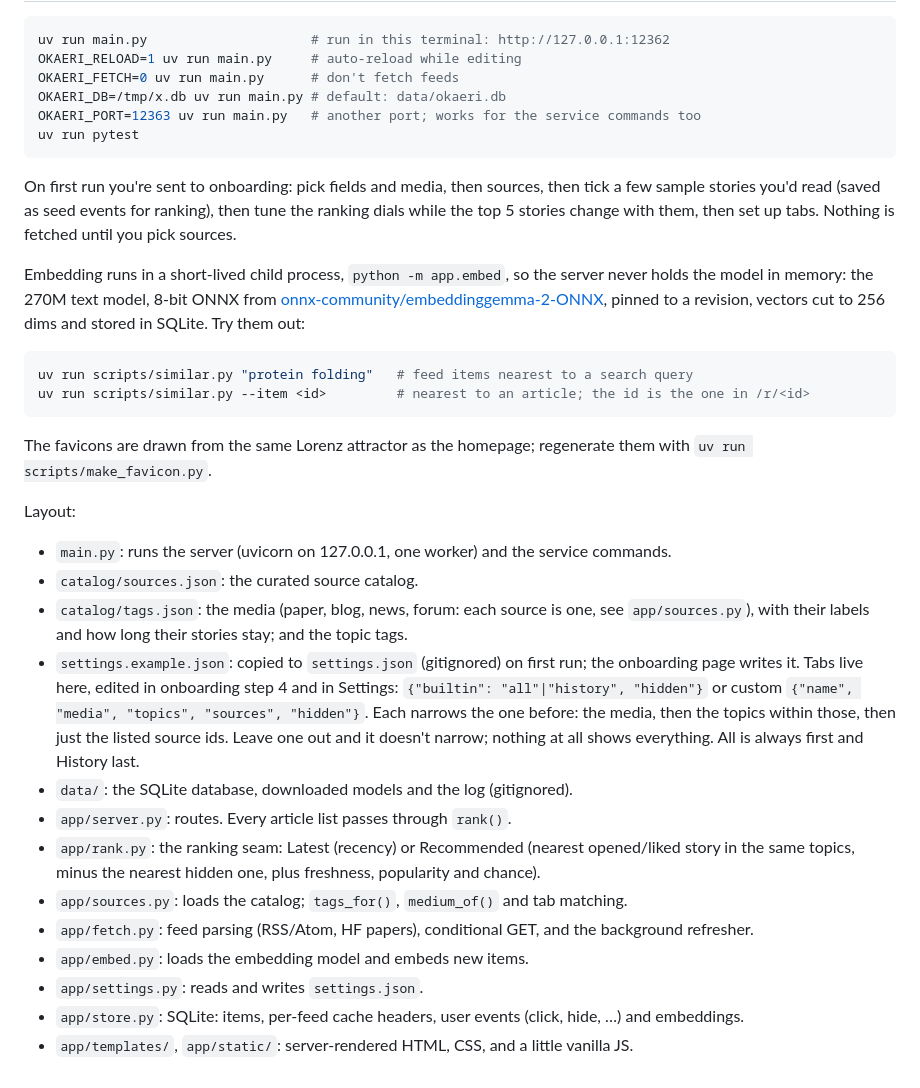
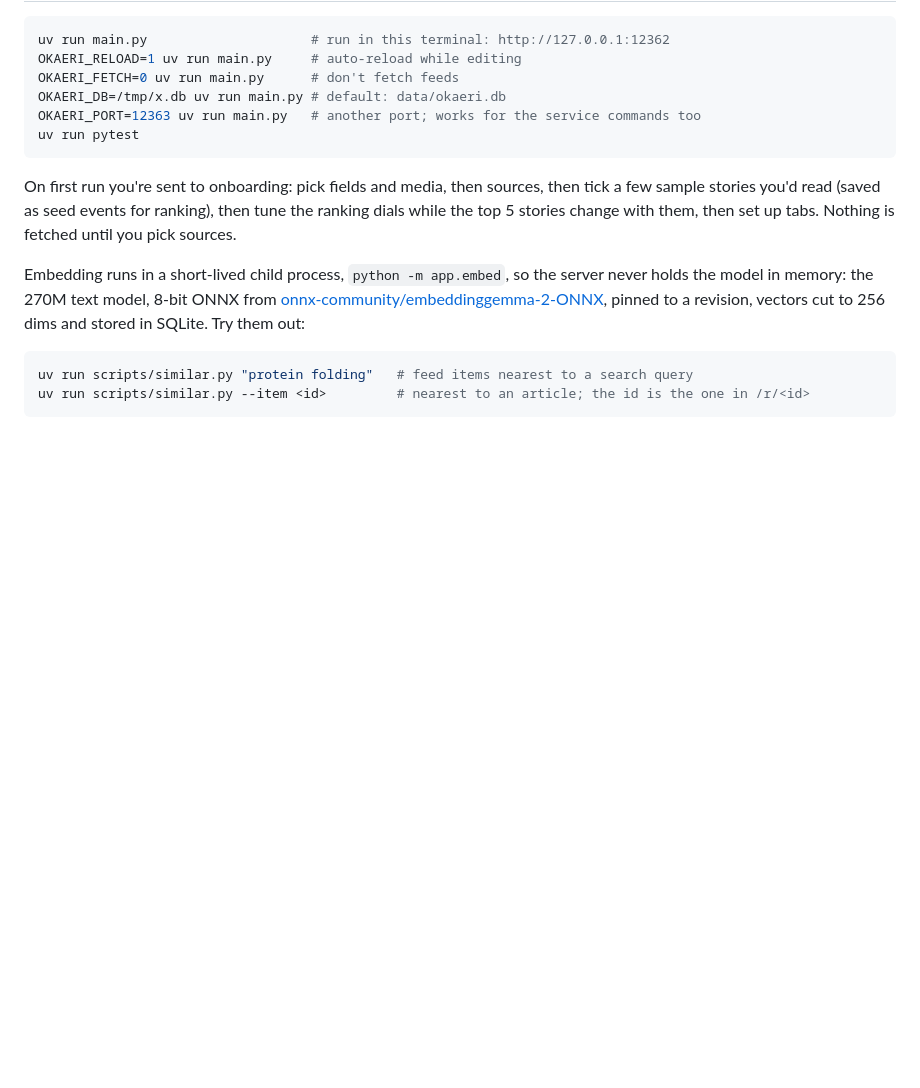
Before and after one commit to DBvdHeijden/okaeri, a Markdown page: README.md, the part around the change. GitHub-like rendering; blank space fills up the shorter version.

Commit message:
removed needless readme context

````diff
--- a/README.md
+++ b/README.md
@@ -80,21 +80,3 @@ Embedding runs in a short-lived child process, `python -m app.embed`, so the ser
 uv run scripts/similar.py "protein folding"   # feed items nearest to a search query
 uv run scripts/similar.py --item <id>         # nearest to an article; the id is the one in /r/<id>
 ```
-
-The favicons are drawn from the same Lorenz attractor as the homepage; regenerate them with `uv run scripts/make_favicon.py`.
-
-Layout:
-
-- `main.py`: runs the server (uvicorn on 127.0.0.1, one worker) and the service commands.
-- `catalog/sources.json`: the curated source catalog.
-- `catalog/tags.json`: the media (paper, blog, news, forum: each source is one, see `app/sources.py`), with their labels and how long their stories stay; and the topic tags.
-- `settings.example.json`: copied to `settings.json` (gitignored) on first run; the onboarding page writes it. Tabs live here, edited in onboarding step 4 and in Settings: `{"builtin": "all"|"history", "hidden"}` or custom `{"name", "media", "topics", "sources", "hidden"}`. Each narrows the one before: the media, then the topics within those, then just the listed source ids. Leave one out and it doesn't narrow; nothing at all shows everything. All is always first and History last.
-- `data/`: the SQLite database, downloaded models and the log (gitignored).
-- `app/server.py`: routes. Every article list passes through `rank()`.
-- `app/rank.py`: the ranking seam: Latest (recency) or Recommended (nearest opened/liked story in the same topics, minus the nearest hidden one, plus freshness, popularity and chance).
-- `app/sources.py`: loads the catalog; `tags_for()`, `medium_of()` and tab matching.
-- `app/fetch.py`: feed parsing (RSS/Atom, HF papers), conditional GET, and the background refresher.
-- `app/embed.py`: loads the embedding model and embeds new items.
-- `app/settings.py`: reads and writes `settings.json`.
-- `app/store.py`: SQLite: items, per-feed cache headers, user events (click, hide, …) and embeddings.
-- `app/templates/`, `app/static/`: server-rendered HTML, CSS, and a little vanilla JS.
````
